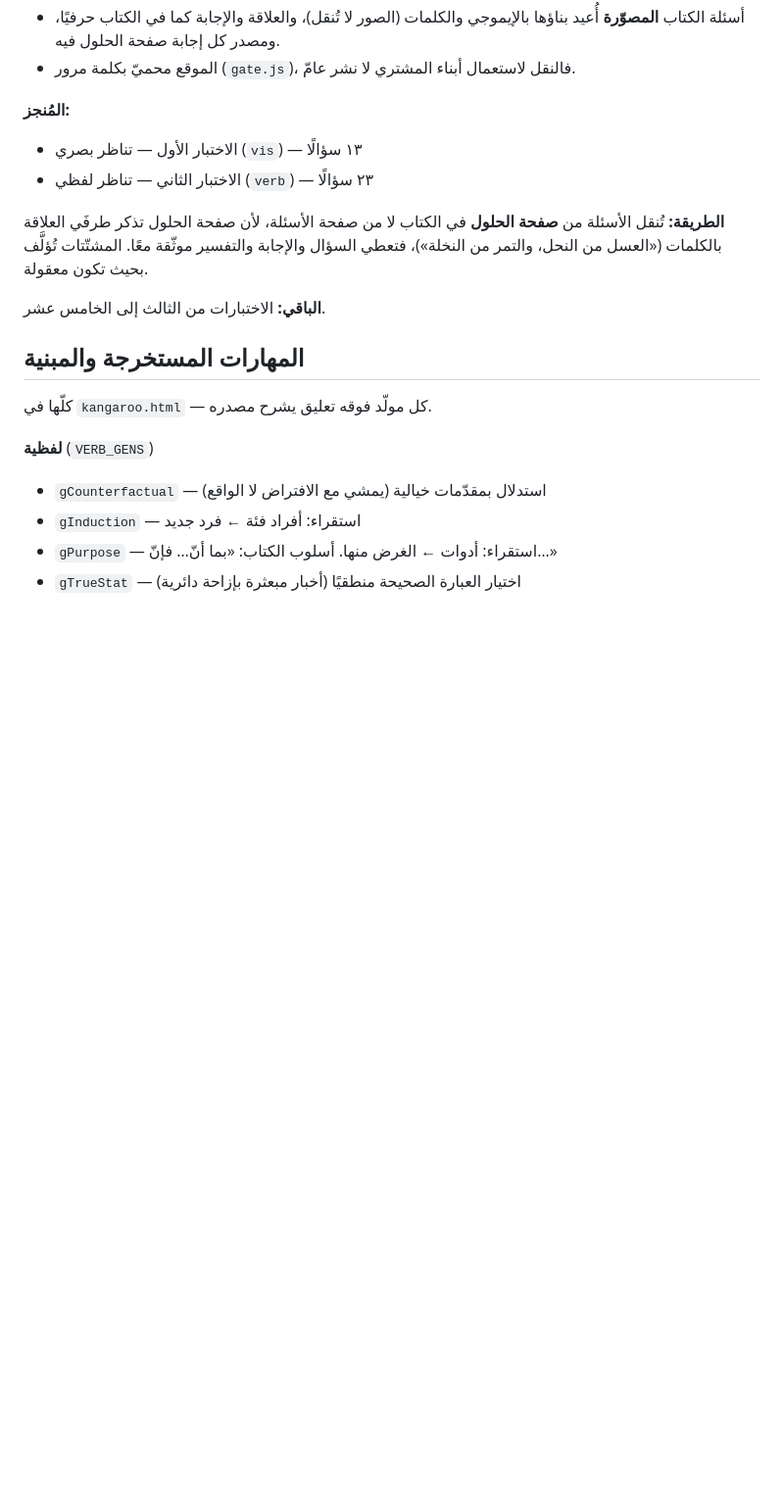
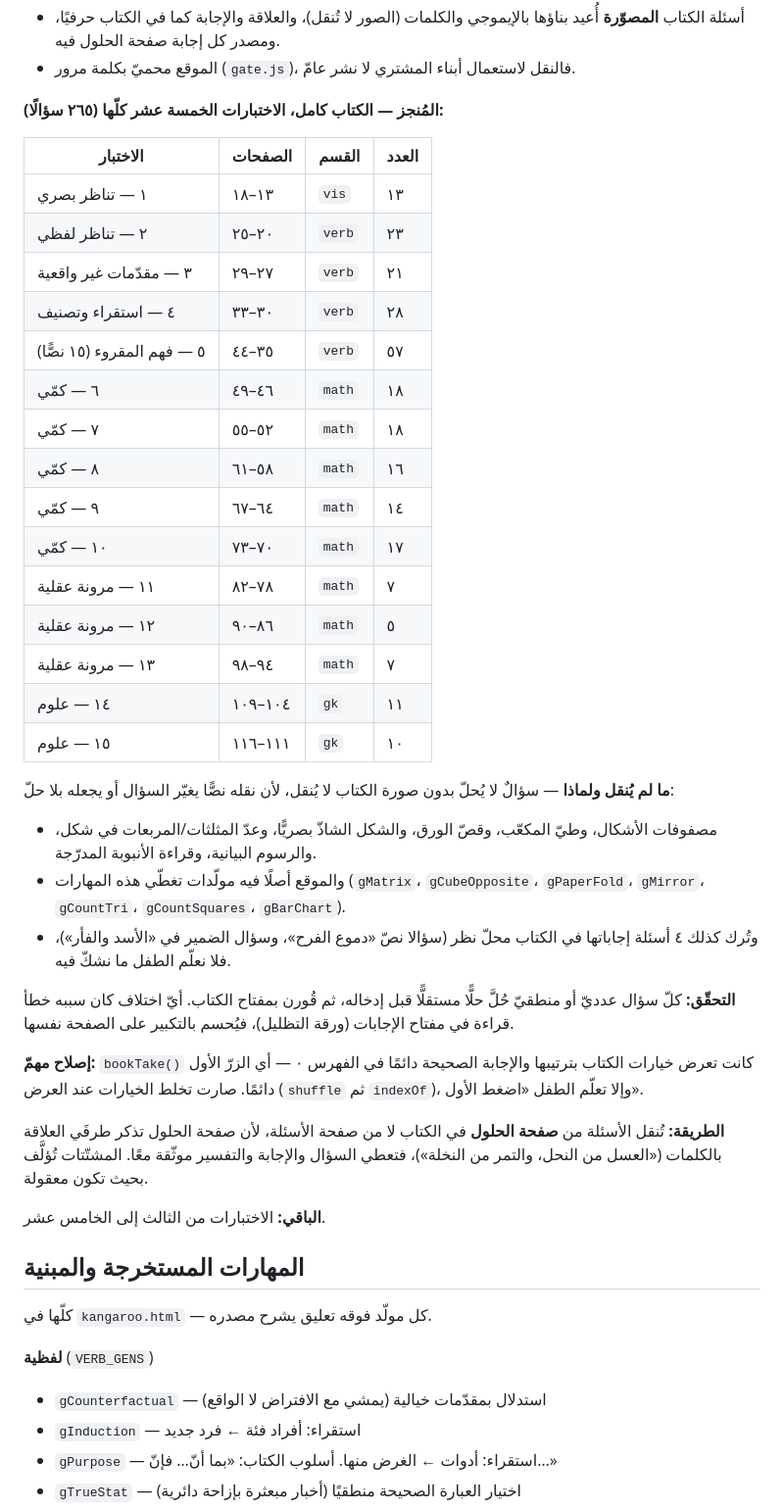
Before and after one commit to aasa4350-star/RAFEEF, a Markdown page: notes/moheba-progress.md, the part around the change. Shown at 98% size. Rendered like a GitHub page; blank space fills up the shorter version.

Commit message:
توثيق: الكتاب اكتمل — ٢٦٥ سؤالًا من الاختبارات الخمسة عشر

```diff
--- a/notes/moheba-progress.md
+++ b/notes/moheba-progress.md
@@ -41,9 +41,42 @@
   والعلاقة والإجابة كما في الكتاب حرفيًا، ومصدر كل إجابة صفحة الحلول فيه.
 - الموقع محميّ بكلمة مرور (`gate.js`)، فالنقل لاستعمال أبناء المشتري لا نشر عامّ.
 
-**المُنجز:**
-- الاختبار الأول — تناظر بصري (`vis`) — ١٣ سؤالًا
-- الاختبار الثاني — تناظر لفظي (`verb`) — ٢٣ سؤالًا
+**المُنجز — الكتاب كامل، الاختبارات الخمسة عشر كلّها (٢٦٥ سؤالًا):**
+
+| الاختبار | الصفحات | القسم | العدد |
+|---|---|---|---|
+| ١ — تناظر بصري | ١٣–١٨ | `vis` | ١٣ |
+| ٢ — تناظر لفظي | ٢٠–٢٥ | `verb` | ٢٣ |
+| ٣ — مقدّمات غير واقعية | ٢٧–٢٩ | `verb` | ٢١ |
+| ٤ — استقراء وتصنيف | ٣٠–٣٣ | `verb` | ٢٨ |
+| ٥ — فهم المقروء (١٥ نصًّا) | ٣٥–٤٤ | `verb` | ٥٧ |
+| ٦ — كمّي | ٤٦–٤٩ | `math` | ١٨ |
+| ٧ — كمّي | ٥٢–٥٥ | `math` | ١٨ |
+| ٨ — كمّي | ٥٨–٦١ | `math` | ١٦ |
+| ٩ — كمّي | ٦٤–٦٧ | `math` | ١٤ |
+| ١٠ — كمّي | ٧٠–٧٣ | `math` | ١٧ |
+| ١١ — مرونة عقلية | ٧٨–٨٢ | `math` | ٧ |
+| ١٢ — مرونة عقلية | ٨٦–٩٠ | `math` | ٥ |
+| ١٣ — مرونة عقلية | ٩٤–٩٨ | `math` | ٧ |
+| ١٤ — علوم | ١٠٤–١٠٩ | `gk` | ١١ |
+| ١٥ — علوم | ١١١–١١٦ | `gk` | ١٠ |
+
+**ما لم يُنقل ولماذا** — سؤالٌ لا يُحلّ بدون صورة الكتاب لا يُنقل، لأن نقله
+نصًّا يغيّر السؤال أو يجعله بلا حلّ:
+- مصفوفات الأشكال، وطيّ المكعّب، وقصّ الورق، والشكل الشاذّ بصريًّا،
+  وعدّ المثلثات/المربعات في شكل، والرسوم البيانية، وقراءة الأنبوبة المدرّجة.
+- والموقع أصلًا فيه مولّدات تغطّي هذه المهارات (`gMatrix`، `gCubeOpposite`،
+  `gPaperFold`، `gMirror`، `gCountTri`، `gCountSquares`، `gBarChart`).
+- وتُرك كذلك ٤ أسئلة إجاباتها في الكتاب محلّ نظر (سؤالا نصّ «دموع الفرح»،
+  وسؤال الضمير في «الأسد والفأر»)، فلا نعلّم الطفل ما نشكّ فيه.
+
+**التحقّق:** كلّ سؤال عدديّ أو منطقيّ حُلَّ حلًّا مستقلًّا قبل إدخاله، ثم
+قُورن بمفتاح الكتاب. أيّ اختلاف كان سببه خطأ قراءة في مفتاح الإجابات
+(ورقة التظليل)، فيُحسم بالتكبير على الصفحة نفسها.
+
+**إصلاح مهمّ:** `bookTake()` كانت تعرض خيارات الكتاب بترتيبها والإجابة
+الصحيحة دائمًا في الفهرس ٠ — أي الزرّ الأول دائمًا. صارت تخلط الخيارات
+عند العرض (`shuffle` ثم `indexOf`)، وإلا تعلّم الطفل «اضغط الأول».
 
 **الطريقة:** تُنقل الأسئلة من **صفحة الحلول** في الكتاب لا من صفحة الأسئلة، لأن
 صفحة الحلول تذكر طرفَي العلاقة بالكلمات («العسل من النحل، والتمر من النخلة»)،
```
